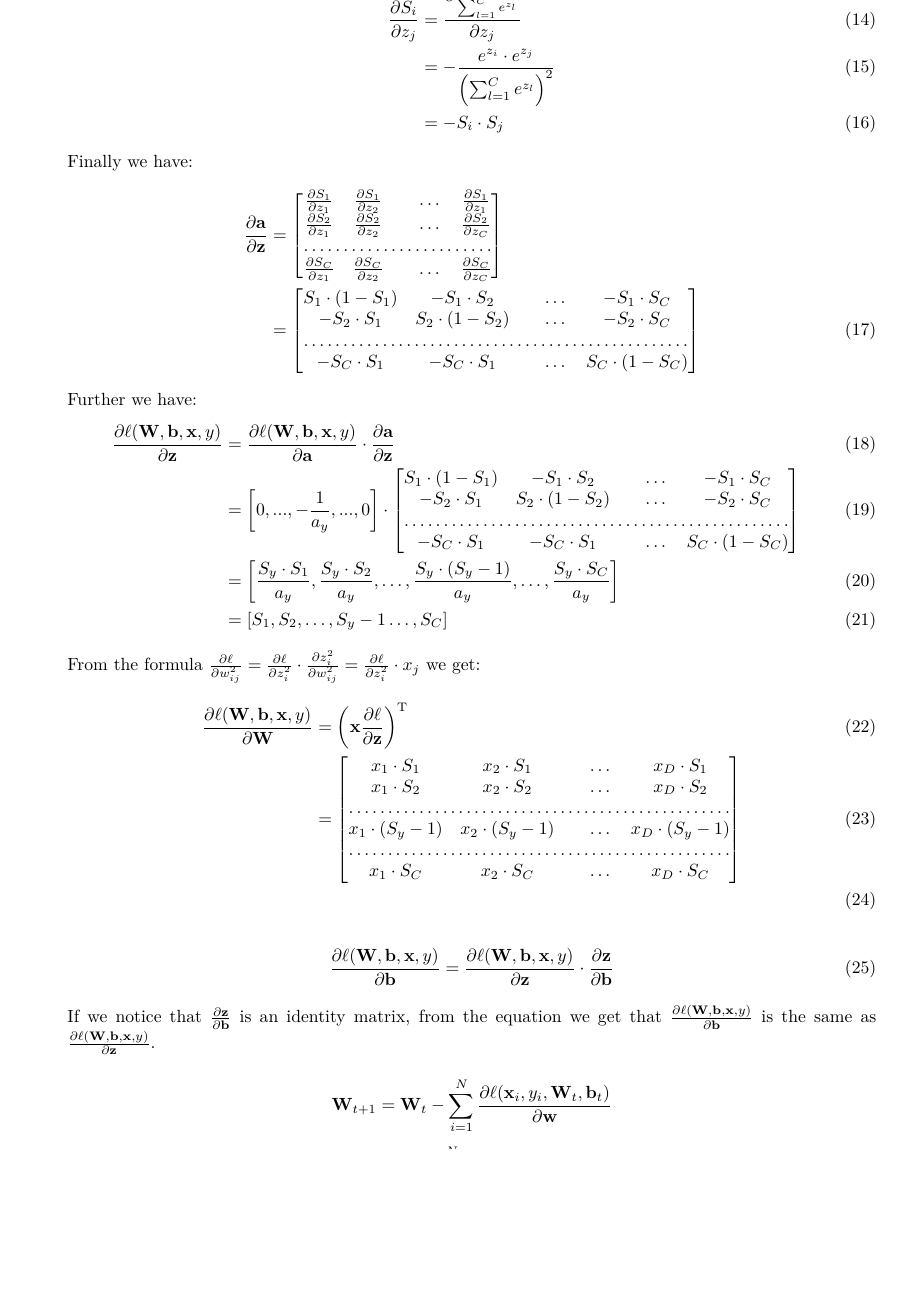
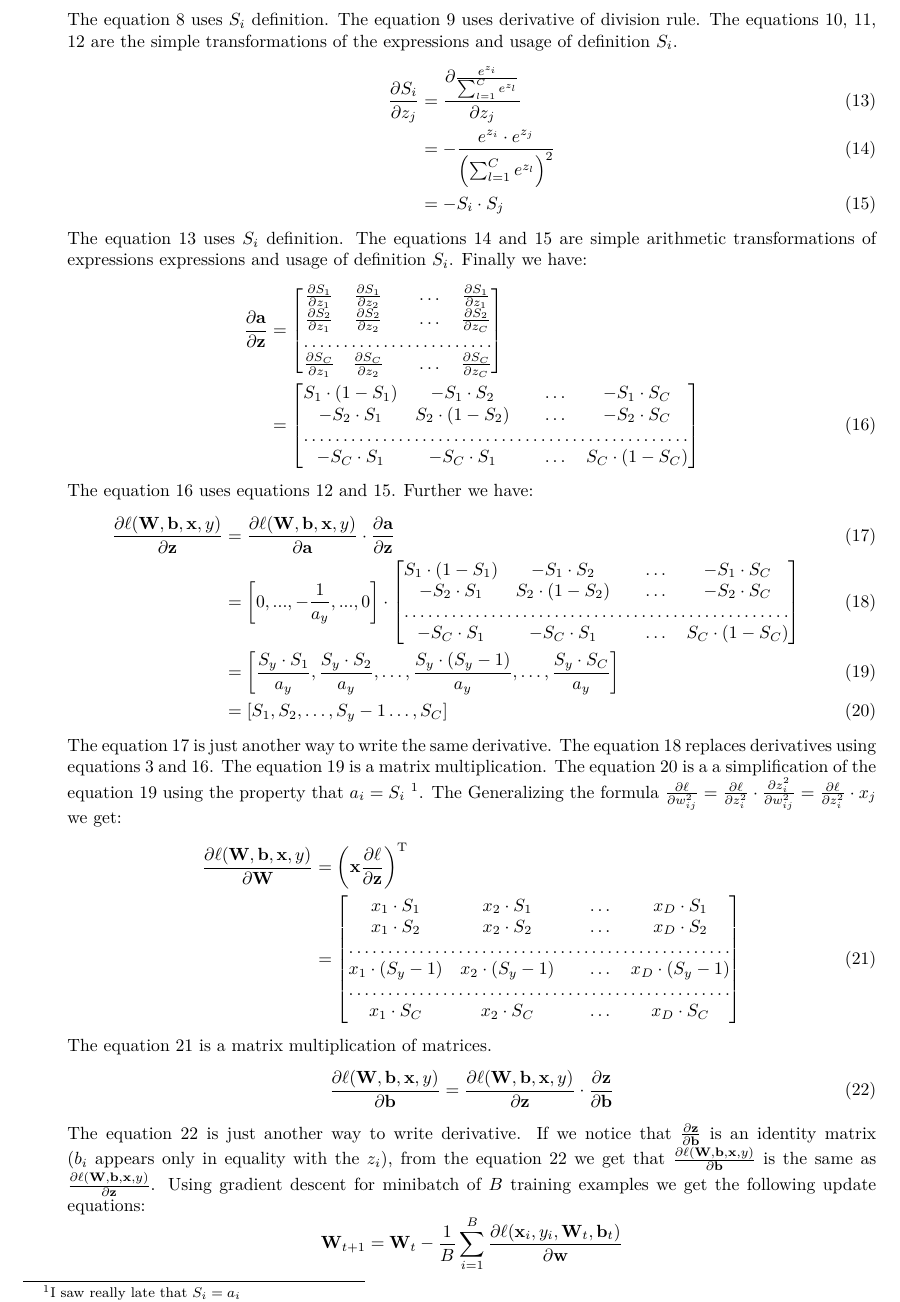
Before and after one commit to popina1994/machine-learning-tutorial-sheets, a LaTeX problem sheet (Fourth Homework/main.tex): part of page 2 of 2 before the commit and part of page 2 of 3 after it, cut at the place of the change, the shorter picture padded with empty space. Compiled offline with pdfLaTeX.

Commit message:
1. First task finished.

```diff
--- a/Fourth Homework/main.tex
+++ b/Fourth Homework/main.tex
@@ -75,5 +76,5 @@ Then the equation \ref{eq:matrix} becomes:
 In the equation \ref{eq:matrix2} we notice that we have only two "different" type of derivatives, $\frac{\partial S_i}{\partial z_i}, i \in \{ 1, ..., C\}$ and $\frac{\partial S_i}{\partial z_j}, i \ne j, i \in \{ 1, ..., C\}, j \in \{ 1, ..., C\}$.
 \begin{align}
 \frac{\partial S_i}{\partial z_i} &=
-\frac{\frac{ e^{z_{i}}}{\sum_{l=1}^{C}e^{z_{l}}}}{\partial z_i}\\
+\frac{\partial \frac{ e^{z_{i}}}{\sum_{l=1}^{C}e^{z_{l}}}}{\partial z_i} \label{eq:partDer}\\
 &= \frac{e^{z_{i}} \cdot \sum_{l=1}^{C}e^{z_{l}} - e^{z_{i}} e^{z_{i}}}
@@ -86,10 +89,15 @@ In the equation \ref{eq:matrix2} we notice that we have only two "different" typ
+&= S_i \cdot (1 - S_i) \label{eq:finalEq1}
 \end{align}
+The equation \ref{eq:partDer} uses $S_i$ definition. The equation \ref{eq:divDer} uses derivative of division rule. The equations \ref{eq:simpleTrn}, \ref{eq:simpleTrn2}, \ref{eq:finalEq1} are the simple transformations of the expressions and usage of definition $S_i$.
 \begin{align}
 \frac{\partial S_i}{\partial z_j} &=
-\frac{\partial \frac{ e^{z_{i}}}{\sum_{l=1}^{C}e^{z_{l}}}}{\partial z_j}\\
-&=-\frac{e^{z_{i}}\cdot e^{z_{j}}}{\left(\sum_{l=1}^{C}e^{z_{l}}\right)^2}\\
-&= -S_i \cdot S_j
+\frac{\partial \frac{ e^{z_{i}}}{\sum_{l=1}^{C}e^{z_{l}}}}{\partial z_j}
+\label{eq:partDer2}\\
+&=-\frac{e^{z_{i}}\cdot e^{z_{j}}}{\left(\sum_{l=1}^{C}e^{z_{l}}\right)^2} \label{eq:simpleTrn4}\\
+&= -S_i \cdot S_j \label{eq:finalEq2}
 \end{align}
+The equation \ref{eq:partDer2} uses $S_i$ definition.
+The equations \ref{eq:simpleTrn4} and \ref{eq:finalEq2} are simple arithmetic transformations of expressions expressions and usage of definition $S_i$.
 Finally  we have:
 \begin{align}
 \frac{\partial \vect{a}}{\partial \vect{z}}  &=
@@ -111,13 +119,15 @@ S_2 \cdot (1 - S_2)      &  & \dots & -S_2 \cdot S_C \\
     \hdotsfor{5} \\
         -S_C \cdot S_1    &
 -S_C \cdot S_1      &  & \dots & S_C \cdot (1 - S_C) \\
-\end{bmatrix}
+\end{bmatrix}\label{eq:derAZ}
 \end{align}
+The equation \ref{eq:derAZ} uses equations \ref{eq:finalEq1} and \ref{eq:finalEq2}.
 Further we have:
 \begin{align}
 \frac{\partial \ell(\mat{W}, \vect{b}, \vect{x}, y)}{\partial \vect{z}} &=
 \frac{\partial \ell (\mat{W}, \vect{b}, \vect{x}, y)}{\partial \vect{a}}
-\cdot \frac{\partial \vect{a}}{\partial \vect{z}}\\
+\cdot \frac{\partial \vect{a}}{\partial \vect{z}}
+\label{eq:derRuleWZ}\\
 &= \left[0, ..., -\frac{1}{a_y}, ..., 0\right] \cdot
 \begin{bmatrix}
     S_1 \cdot (1- S_1)    &
@@ -127,14 +137,18 @@ S_2 \cdot (1 - S_2)      &  & \dots & -S_2 \cdot S_C \\
     \hdotsfor{5} \\
         -S_C \cdot S_1    &
 -S_C \cdot S_1      &  & \dots & S_C \cdot (1 - S_C) \\
-\end{bmatrix}\\
-&= \left[ \frac{S_y\cdot S_1 }{a_y},\frac{S_y \cdot S_2 }{a_y}, \dots, \frac{S_y \cdot (S_y - 1) }{a_y}, \dots, \frac{S_y \cdot S_C }{a_y}\right]\\
+\end{bmatrix}
+\label{eq:replaceDADZ}\\
+&= \left[ \frac{S_y\cdot S_1 }{a_y},\frac{S_y \cdot S_2 }{a_y}, \dots, \frac{S_y \cdot (S_y - 1) }{a_y}, \dots, \frac{S_y \cdot S_C }{a_y}\right]
+\label{eq:matMulAS}\\
 &=  \left[ S_1 ,S_2, \dots, S_y - 1 \dots, S_C \right]
+\label{eq:derWZ}
 \end{align}
-From the formula $\frac { \partial \ell } { \partial w _ { i j } ^ { 2 } } = \frac { \partial \ell } { \partial z _ { i } ^ { 2 } } \cdot \frac { \partial z _ { i } ^ { 2 } } { \partial w _ { i j } ^ { 2 } } = \frac { \partial \ell } { \partial z _ { i } ^ { 2 } } \cdot x _ { j }$ we get:
+The equation \ref{eq:derRuleWZ} is just another way to write the same derivative.
+The equation \ref{eq:replaceDADZ} replaces derivatives using equations \ref{eq:derLog} and \ref{eq:derAZ}. The equation \ref{eq:matMulAS} is a matrix multiplication.  The equation \ref{eq:derWZ} is a a simplification of the equation \ref{eq:matMulAS} using the property that $a_i = S_i$ \footnote{I saw really late that $S_i = a_i$}. The Generalizing the formula $\frac { \partial \ell } { \partial w _ { i j } ^ { 2 } } = \frac { \partial \ell } { \partial z _ { i } ^ { 2 } } \cdot \frac { \partial z _ { i } ^ { 2 } } { \partial w _ { i j } ^ { 2 } } = \frac { \partial \ell } { \partial z _ { i } ^ { 2 } } \cdot x _ { j }$ we get:
 \begin{align}
 \frac{\partial \ell (\mat{W}, \vect{b}, \vect{x}, y)}{\partial \mat{W}}
-&=\transpose{\left( \vect{x} \frac{\partial \ell}{\partial \vect{z}}\right)}\\
+&=\transpose{\left( \vect{x} \frac{\partial \ell}{\partial \vect{z}}\right)} \nonumber \\
 &=\begin{bmatrix}
     x_1 \cdot S_1   &
 x_2 \cdot S_1      &  & \dots  & x_D\cdot S_1 \\
@@ -146,14 +160,16 @@ x_2 \cdot (S_y -1) &  & \dots & x_D \cdot (S_y -1) \\
     \hdotsfor{5} \\
         x_1 \cdot S_C    &
 x_2 \cdot S_C &     &  \dots& x_D \cdot  S_C \\
-\end{bmatrix}\\
+\end{bmatrix}\label{eq:matMulXLZ}
 \end{align}
+The equation \ref{eq:matMulXLZ} is a matrix multiplication of matrices.
 \begin{align}
 \frac{\partial \ell(\mat{W}, \vect{b}, \vect{x}, y)}{\partial \vect{b}} &=
 \frac{\partial \ell (\mat{W}, \vect{b}, \vect{x}, y)}{\partial \vect{z}}
-\cdot \frac{\partial \vect{z}}{\partial \vect{b}}
+\cdot \frac{\partial \vect{z}}{\partial \vect{b}} \label{eq:derRuleWb}
 \end{align}
-If we notice that $\frac{\partial \vect{z}}{\partial \vect{b}}$ is an identity matrix, from the equation we get that $\frac{\partial \ell(\mat{W}, \vect{b}, \vect{x}, y)}{\partial \vect{b}}$ is the same as $\frac{\partial \ell(\mat{W}, \vect{b}, \vect{x}, y)}{\partial \vect{z}}$.
-
-$$\mat{W}_{t+1} = \mat{W}_t - \sum_{i=1}^N\frac{\partial \ell(\vect{x}_i, y_i, \mat{W}_t, \vect{b}_t)}{\partial \mat{w}}$$
-$$\vect{b}_{t+1} = \vect{b}_t - \sum_{i=1}^N\frac{\partial \ell(\vect{x}_i, y_i, \mat{W}_t, \vect{b}_t)}{\partial \vect{b}}$$
+The equation \ref{eq:derRuleWb} is just another way to write derivative.
+If we notice that $\frac{\partial \vect{z}}{\partial \vect{b}}$ is an identity matrix ($b_i$ appears only in equality with the $z_i$), from the equation \ref{eq:derRuleWb} we get that $\frac{\partial \ell(\mat{W}, \vect{b}, \vect{x}, y)}{\partial \vect{b}}$ is the same as $\frac{\partial \ell(\mat{W}, \vect{b}, \vect{x}, y)}{\partial \vect{z}}$.
+Using gradient descent for minibatch of $B$ training examples we get the following update equations:
+$$\mat{W}_{t+1} = \mat{W}_t - \frac{1}{B}\sum_{i=1}^B\frac{\partial \ell(\vect{x}_i, y_i, \mat{W}_t, \vect{b}_t)}{\partial \mat{w}}$$
+$$\vect{b}_{t+1} = \vect{b}_t - \frac{1}{B}\sum_{i=1}^B\frac{\partial \ell(\vect{x}_i, y_i, \mat{W}_t, \vect{b}_t)}{\partial \vect{b}}$$
```
Also changed, not shown: Fourth Homework/main.pdf, Fourth Homework/main.tex (26 more changed lines).
